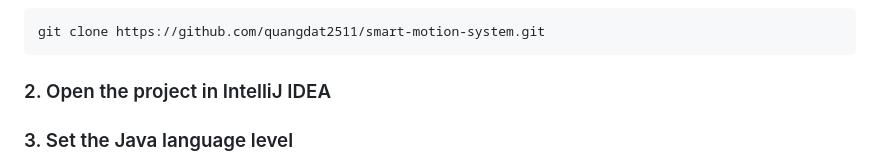
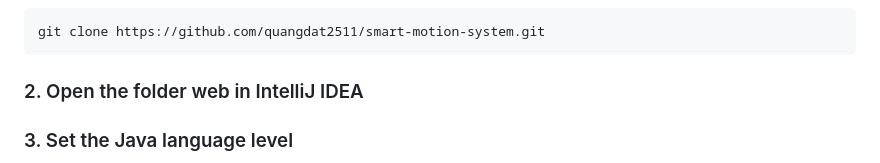
Before and after one commit to quangdat2511/smart-motion-detection-system, a Markdown page: README.md, the part around one of its changes. Rendered like a GitHub page.

````diff
--- a/README.md
+++ b/README.md
@@ -110,7 +110,7 @@ Make sure you have the following installed:
 git clone https://github.com/quangdat2511/smart-motion-system.git
 ```
 
-### 2. Open the project in IntelliJ IDEA
+### 2. Open the folder web in IntelliJ IDEA
 
 ### 3. Set the Java language level
 
````
Also changed, not shown: other parts of README.md (+1 -1 lines).
